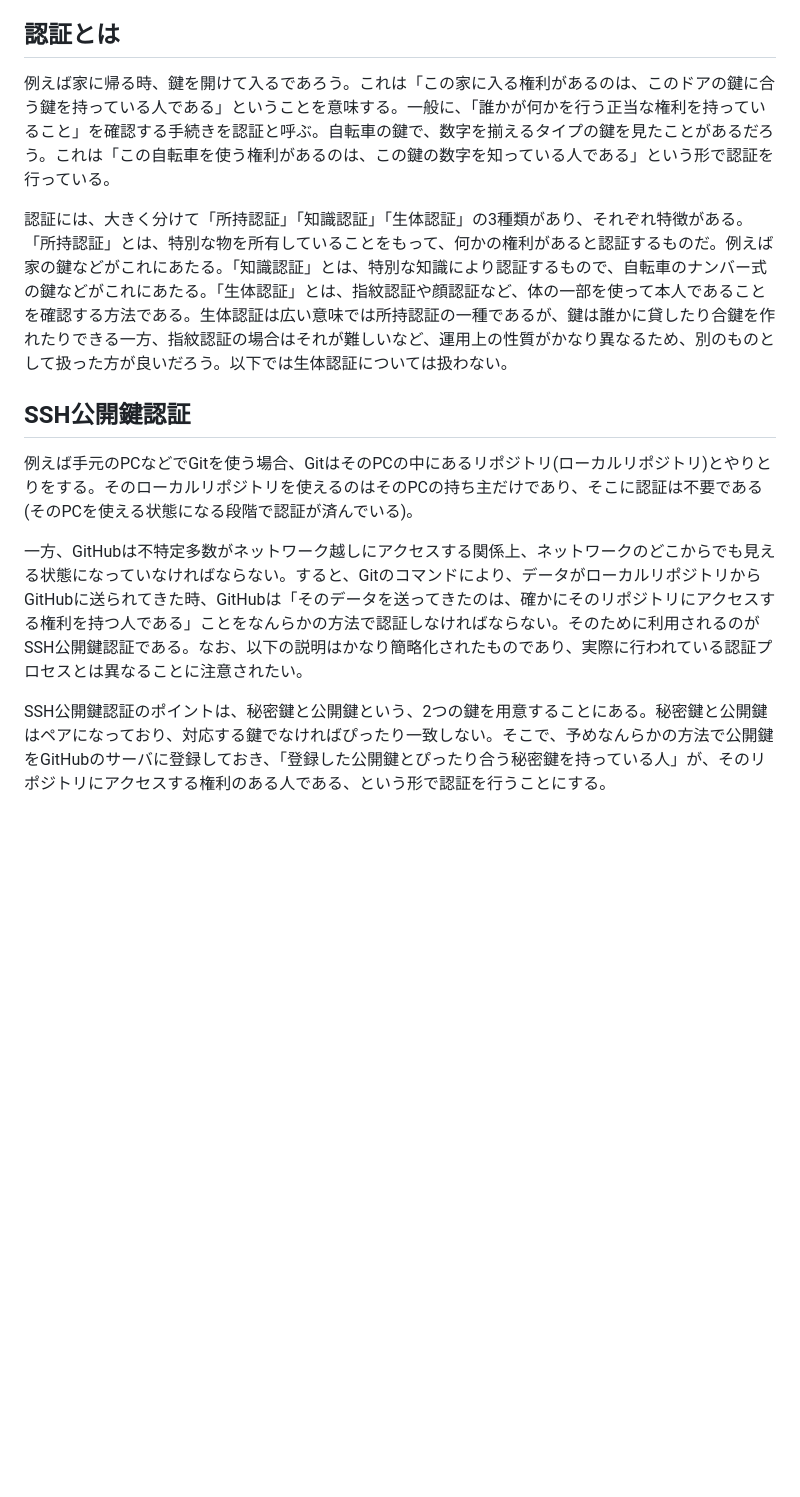
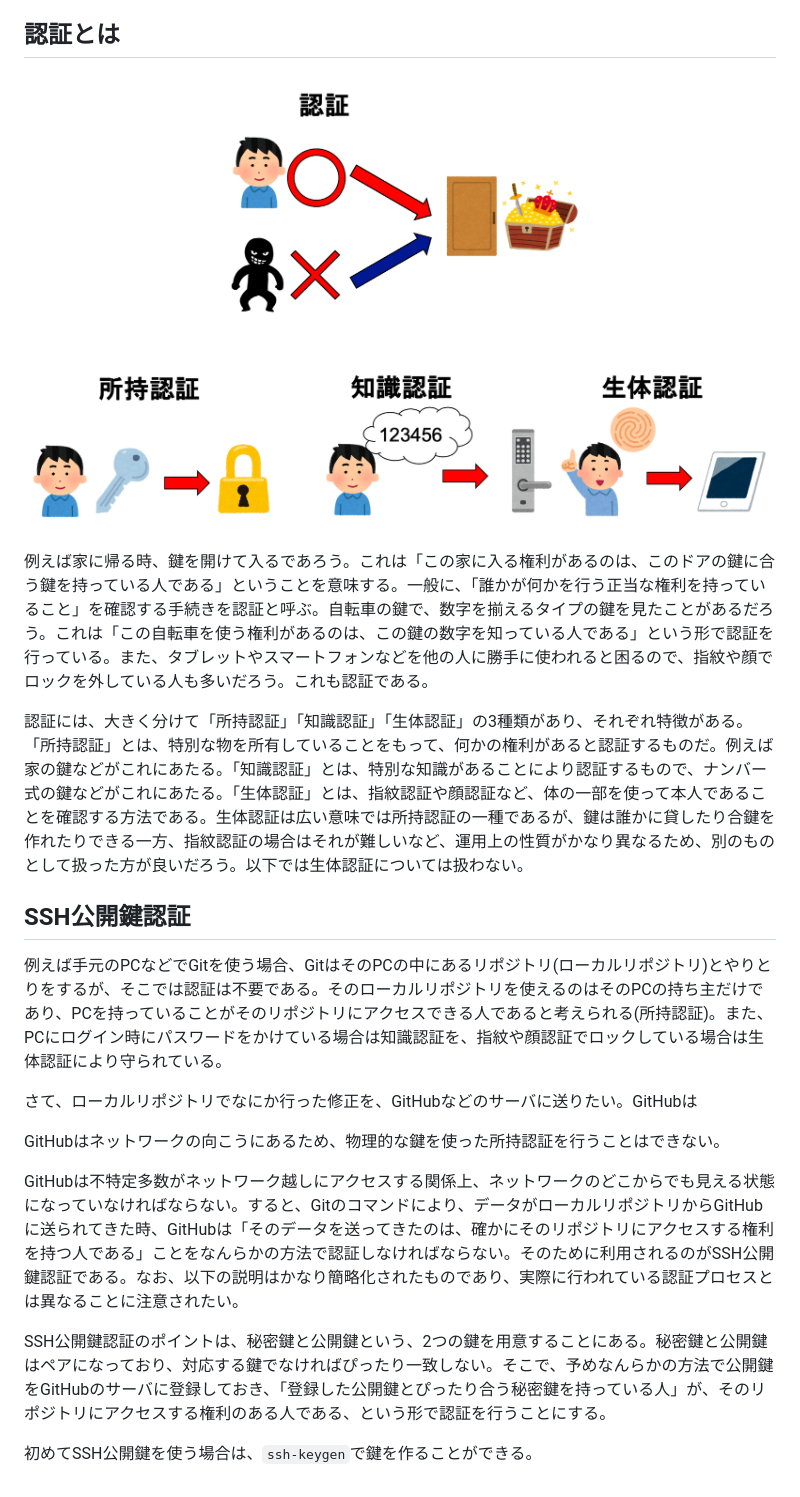
Before and after one commit to kaityo256/github, a Markdown page: ssh/README.md, the part around the change. Drawn GitHub-style; pictures changed too: ssh/fig/authentication.png (added); blank space fills up the shorter version.

Commit message:
:memo: adds figures

```diff
--- a/ssh/README.md
+++ b/ssh/README.md
@@ -6,14 +6,22 @@ Gitはローカルリポジトリとリモートリポジトリを連携して
 
 ## 認証とは
 
-例えば家に帰る時、鍵を開けて入るであろう。これは「この家に入る権利があるのは、このドアの鍵に合う鍵を持っている人である」ということを意味する。一般に、「誰かが何かを行う正当な権利を持っていること」を確認する手続きを認証と呼ぶ。自転車の鍵で、数字を揃えるタイプの鍵を見たことがあるだろう。これは「この自転車を使う権利があるのは、この鍵の数字を知っている人である」という形で認証を行っている。
+![認証](fig/authentication.png)
 
-認証には、大きく分けて「所持認証」「知識認証」「生体認証」の3種類があり、それぞれ特徴がある。「所持認証」とは、特別な物を所有していることをもって、何かの権利があると認証するものだ。例えば家の鍵などがこれにあたる。「知識認証」とは、特別な知識により認証するもので、自転車のナンバー式の鍵などがこれにあたる。「生体認証」とは、指紋認証や顔認証など、体の一部を使って本人であることを確認する方法である。生体認証は広い意味では所持認証の一種であるが、鍵は誰かに貸したり合鍵を作れたりできる一方、指紋認証の場合はそれが難しいなど、運用上の性質がかなり異なるため、別のものとして扱った方が良いだろう。以下では生体認証については扱わない。
+例えば家に帰る時、鍵を開けて入るであろう。これは「この家に入る権利があるのは、このドアの鍵に合う鍵を持っている人である」ということを意味する。一般に、「誰かが何かを行う正当な権利を持っていること」を確認する手続きを認証と呼ぶ。自転車の鍵で、数字を揃えるタイプの鍵を見たことがあるだろう。これは「この自転車を使う権利があるのは、この鍵の数字を知っている人である」という形で認証を行っている。また、タブレットやスマートフォンなどを他の人に勝手に使われると困るので、指紋や顔でロックを外している人も多いだろう。これも認証である。
+
+認証には、大きく分けて「所持認証」「知識認証」「生体認証」の3種類があり、それぞれ特徴がある。「所持認証」とは、特別な物を所有していることをもって、何かの権利があると認証するものだ。例えば家の鍵などがこれにあたる。「知識認証」とは、特別な知識があることにより認証するもので、ナンバー式の鍵などがこれにあたる。「生体認証」とは、指紋認証や顔認証など、体の一部を使って本人であることを確認する方法である。生体認証は広い意味では所持認証の一種であるが、鍵は誰かに貸したり合鍵を作れたりできる一方、指紋認証の場合はそれが難しいなど、運用上の性質がかなり異なるため、別のものとして扱った方が良いだろう。以下では生体認証については扱わない。
 
 ## SSH公開鍵認証
 
-例えば手元のPCなどでGitを使う場合、GitはそのPCの中にあるリポジトリ(ローカルリポジトリ)とやりとりをする。そのローカルリポジトリを使えるのはそのPCの持ち主だけであり、そこに認証は不要である(そのPCを使える状態になる段階で認証が済んでいる)。
+例えば手元のPCなどでGitを使う場合、GitはそのPCの中にあるリポジトリ(ローカルリポジトリ)とやりとりをするが、そこでは認証は不要である。そのローカルリポジトリを使えるのはそのPCの持ち主だけであり、PCを持っていることがそのリポジトリにアクセスできる人であると考えられる(所持認証)。また、PCにログイン時にパスワードをかけている場合は知識認証を、指紋や顔認証でロックしている場合は生体認証により守られている。
 
-一方、GitHubは不特定多数がネットワーク越しにアクセスする関係上、ネットワークのどこからでも見える状態になっていなければならない。すると、Gitのコマンドにより、データがローカルリポジトリからGitHubに送られてきた時、GitHubは「そのデータを送ってきたのは、確かにそのリポジトリにアクセスする権利を持つ人である」ことをなんらかの方法で認証しなければならない。そのために利用されるのがSSH公開鍵認証である。なお、以下の説明はかなり簡略化されたものであり、実際に行われている認証プロセスとは異なることに注意されたい。
+さて、ローカルリポジトリでなにか行った修正を、GitHubなどのサーバに送りたい。GitHubは
+
+GitHubはネットワークの向こうにあるため、物理的な鍵を使った所持認証を行うことはできない。
+
+GitHubは不特定多数がネットワーク越しにアクセスする関係上、ネットワークのどこからでも見える状態になっていなければならない。すると、Gitのコマンドにより、データがローカルリポジトリからGitHubに送られてきた時、GitHubは「そのデータを送ってきたのは、確かにそのリポジトリにアクセスする権利を持つ人である」ことをなんらかの方法で認証しなければならない。そのために利用されるのがSSH公開鍵認証である。なお、以下の説明はかなり簡略化されたものであり、実際に行われている認証プロセスとは異なることに注意されたい。
 
 SSH公開鍵認証のポイントは、秘密鍵と公開鍵という、2つの鍵を用意することにある。秘密鍵と公開鍵はペアになっており、対応する鍵でなければぴったり一致しない。そこで、予めなんらかの方法で公開鍵をGitHubのサーバに登録しておき、「登録した公開鍵とぴったり合う秘密鍵を持っている人」が、そのリポジトリにアクセスする権利のある人である、という形で認証を行うことにする。
+
+初めてSSH公開鍵を使う場合は、`ssh-keygen`で鍵を作ることができる。
```
Also changed, not shown: ssh/fig/ssh-keys.png (added), 1 other file.
